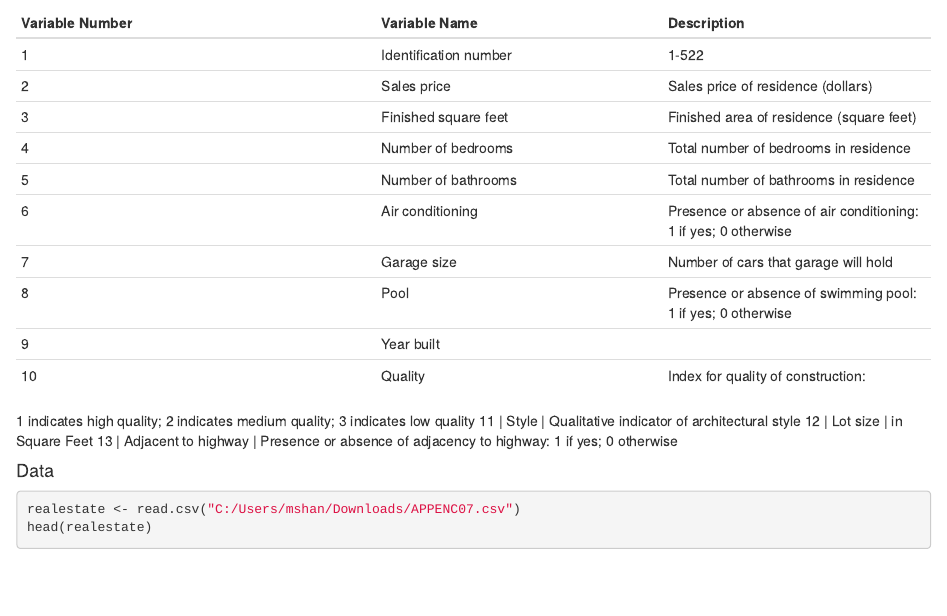
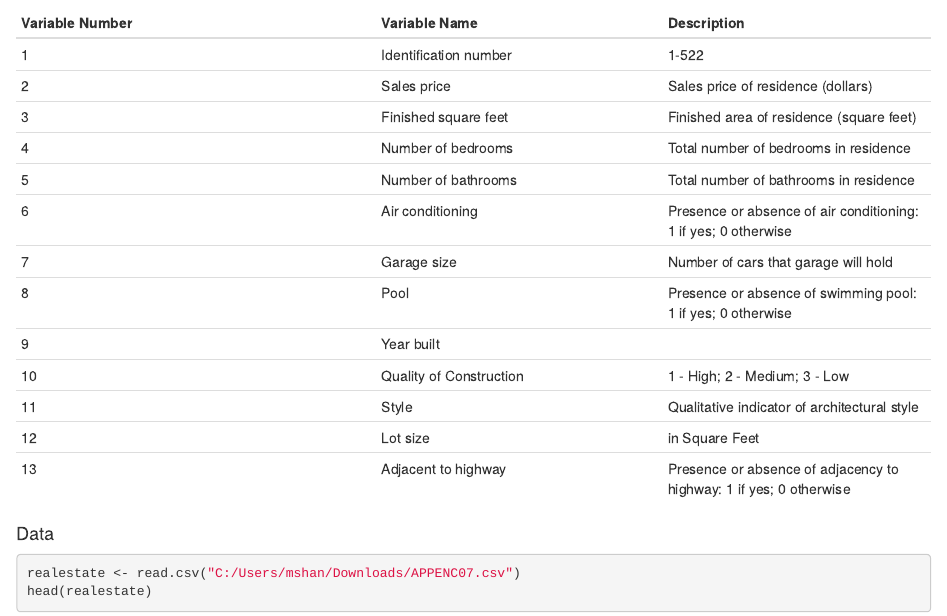
Before and after one commit to mshanker1/Introduction-to-R, an R Markdown document (Linear Regression.Rmd): the page in a window 1100 px wide, from 4240 px down. Rendered offline with R 4.5, knitr and Pandoc, with nearby package versions; some code elsewhere in the file could not run offline.

Commit message:
minor update

```diff
--- a/Linear Regression.Rmd
+++ b/Linear Regression.Rmd
@@ -60,10 +60,7 @@ Variable Number | Variable Name | Description
 7 | Garage size | Number of cars that garage will hold
 8 | Pool | Presence or absence of swimming pool: 1 if yes; 0 otherwise
 9 | Year built
-10 | Quality | Index for quality of construction:
-1 indicates high quality;
-2 indicates medium quality;
-3 indicates low quality
+10 | Quality of Construction | 1 - High; 2 - Medium; 3 - Low
 11 | Style | Qualitative indicator of architectural style
 12 | Lot size | in Square Feet
 13 | Adjacent to highway | Presence or absence of adjacency to highway: 1 if yes; 0 otherwise
```
